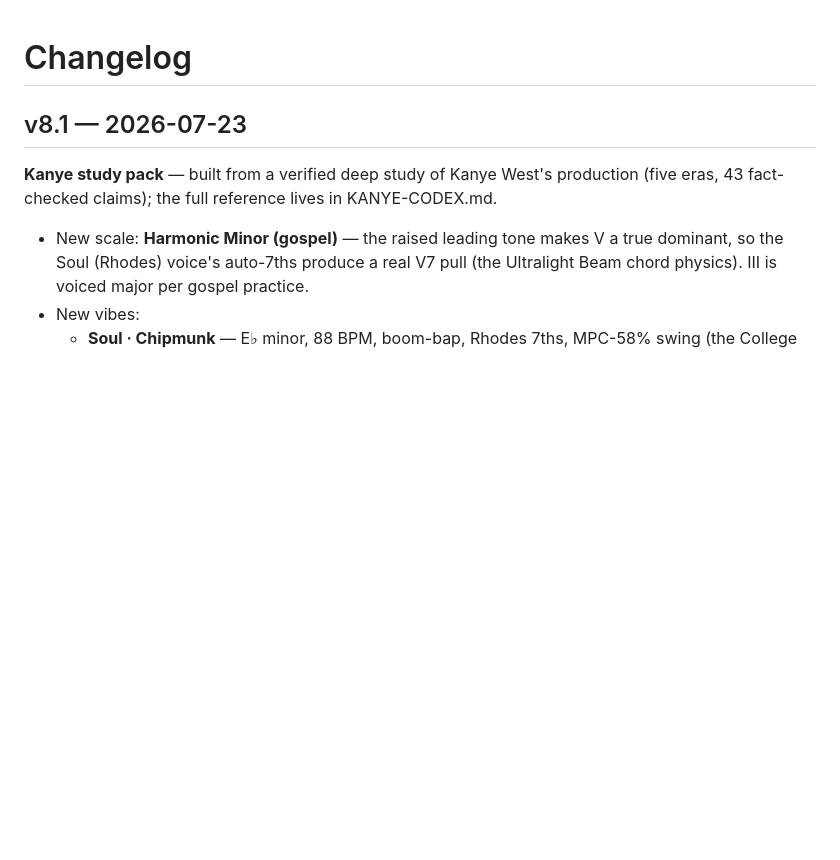
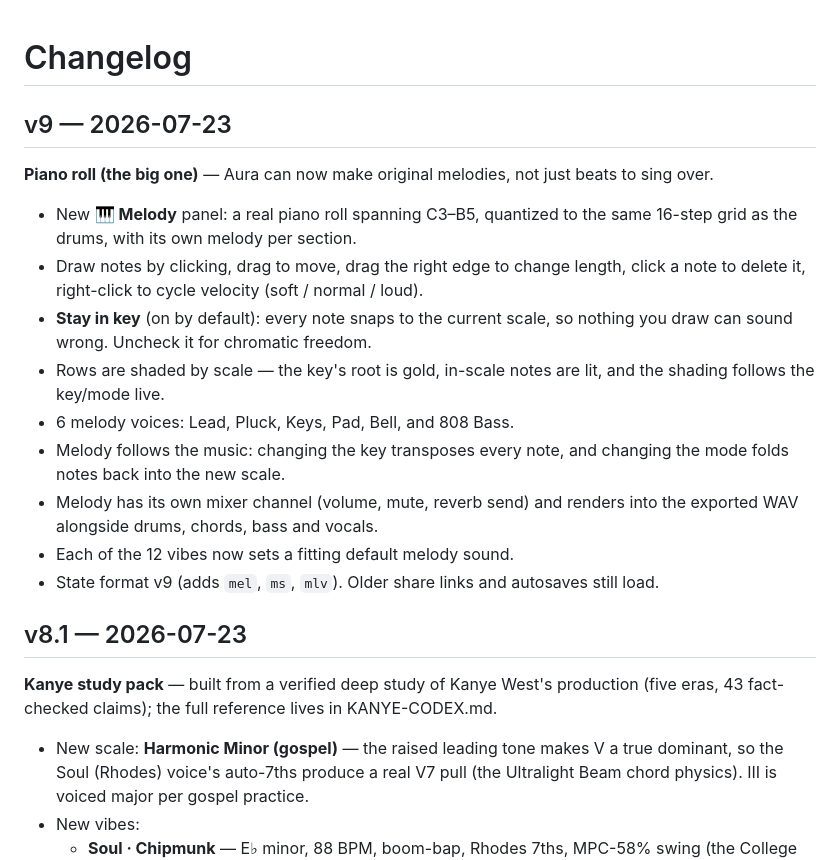
Before and after one commit to pgparadigm/aura-studio, a Markdown page: CHANGELOG.md, the part around the change. GitHub-like rendering; blank space fills up the shorter version.

```diff
--- a/CHANGELOG.md
+++ b/CHANGELOG.md
@@ -1,4 +1,24 @@
 # Changelog
+
+## v9 — 2026-07-23
+
+**Piano roll (the big one)** — Aura can now make original melodies, not just beats to sing over.
+
+- New **🎹 Melody** panel: a real piano roll spanning C3–B5, quantized to the same 16-step
+  grid as the drums, with its own melody per section.
+- Draw notes by clicking, drag to move, drag the right edge to change length, click a note
+  to delete it, right-click to cycle velocity (soft / normal / loud).
+- **Stay in key** (on by default): every note snaps to the current scale, so nothing you
+  draw can sound wrong. Uncheck it for chromatic freedom.
+- Rows are shaded by scale — the key's root is gold, in-scale notes are lit, and the
+  shading follows the key/mode live.
+- 6 melody voices: Lead, Pluck, Keys, Pad, Bell, and 808 Bass.
+- Melody follows the music: changing the key transposes every note, and changing the mode
+  folds notes back into the new scale.
+- Melody has its own mixer channel (volume, mute, reverb send) and renders into the
+  exported WAV alongside drums, chords, bass and vocals.
+- Each of the 12 vibes now sets a fitting default melody sound.
+- State format v9 (adds `mel`, `ms`, `mlv`). Older share links and autosaves still load.
 
 ## v8.1 — 2026-07-23
 
```
